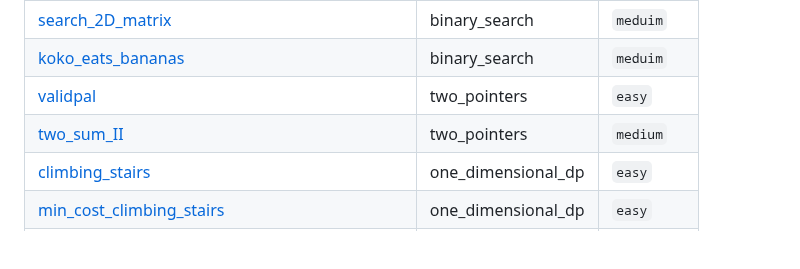
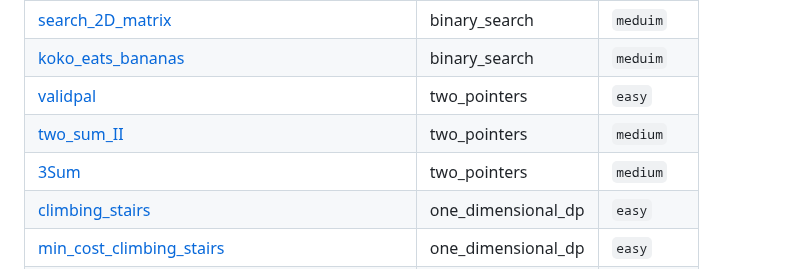
Before and after one commit to SebPuchi/LC100, a Markdown page: README.md, the part around the change. Rendered like a GitHub page; blank space fills up the shorter version.

Commit message:
UpdateREADME

```diff
--- a/README.md
+++ b/README.md
@@ -71,6 +71,7 @@ Once I feel comfortable with a completed question, I write up solutions notes an
 | [koko_eats_bananas](./questions/binary_search/meduim/koko_eats_bananas.py) | binary_search | `meduim` |
 | [validpal](./questions/two_pointers/easy/validpal.py) | two_pointers | `easy` |
 | [two_sum_II](./questions/two_pointers/medium/two_sum_II.py) | two_pointers | `medium` |
+| [3Sum](./questions/two_pointers/medium/3Sum.py) | two_pointers | `medium` |
 | [climbing_stairs](./questions/one_dimensional_dp/easy/climbing_stairs.py) | one_dimensional_dp | `easy` |
 | [min_cost_climbing_stairs](./questions/one_dimensional_dp/easy/min_cost_climbing_stairs.py) | one_dimensional_dp | `easy` |
 | [house_robber](./questions/one_dimensional_dp/medium/house_robber.py) | one_dimensional_dp | `medium` |
```
